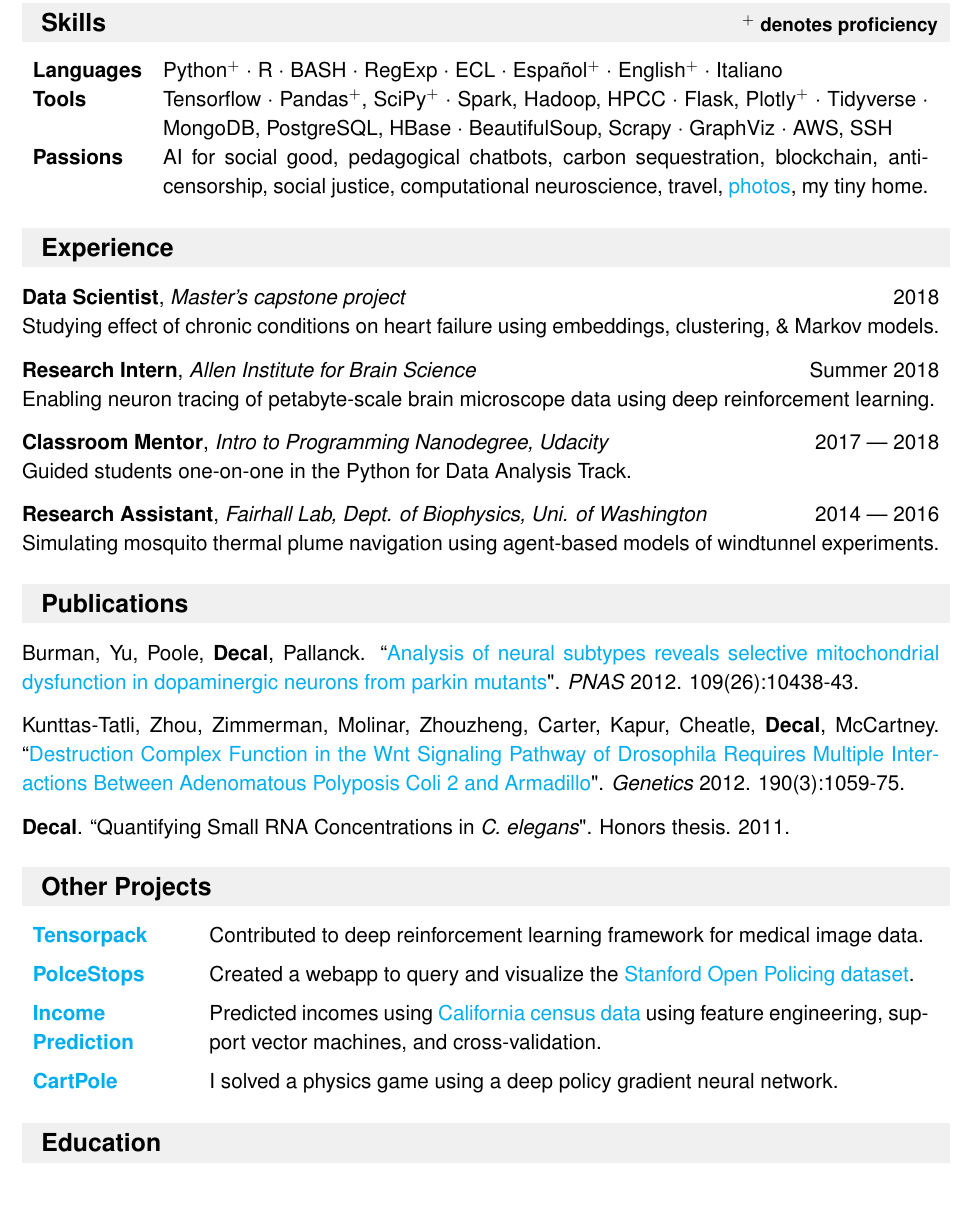
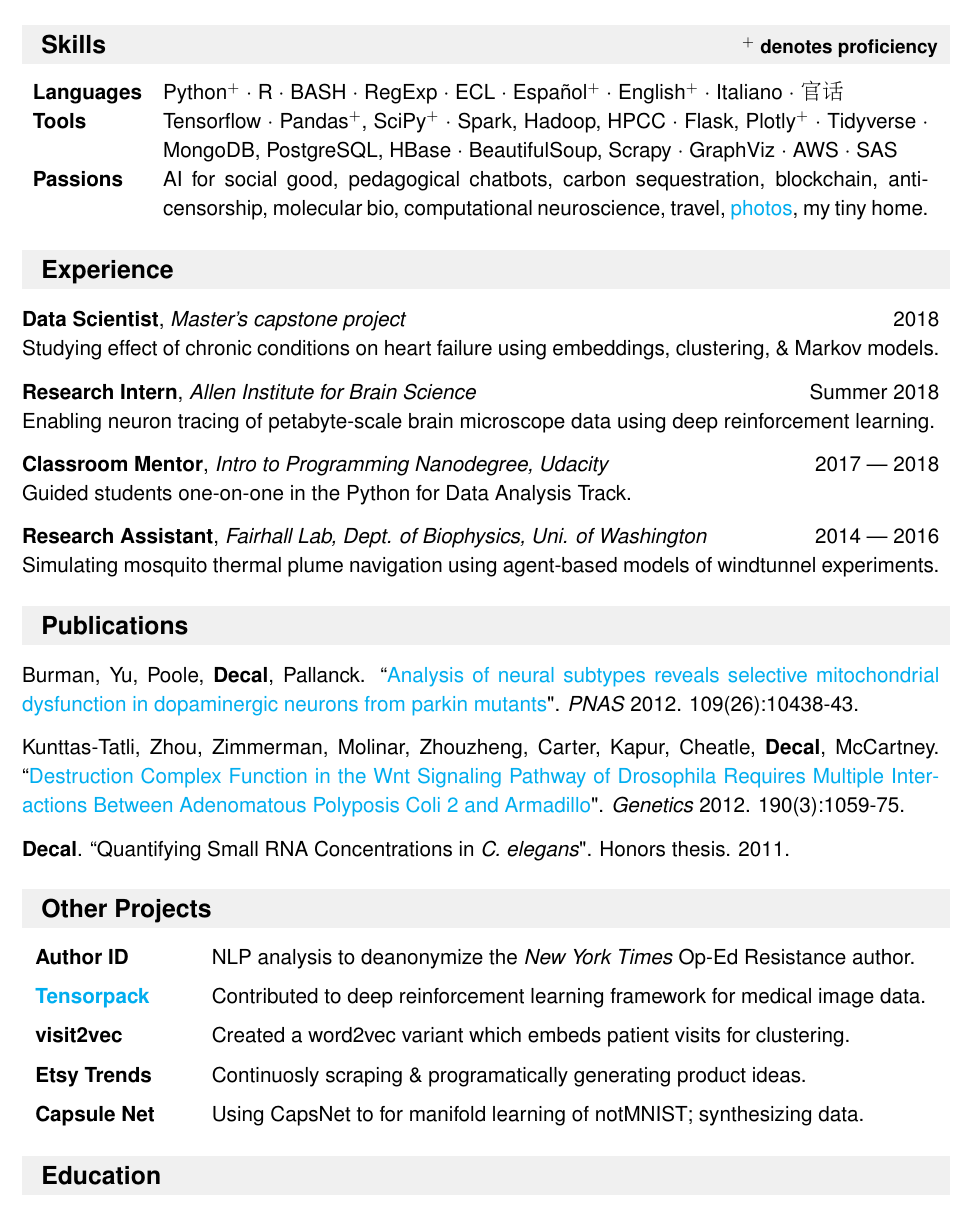
Before and after one commit to crypdick/Decal-LaTeX-CV, a LaTeX CV (Richard-Decal-resume.tex): part of the page, cut so that both start at the same text. Compiled offline with pdfLaTeX.

Commit message:
changed projects

```diff
--- a/Richard-Decal-resume.tex
+++ b/Richard-Decal-resume.tex
@@ -76,6 +76,7 @@
 \usepackage{booktabs}% http://ctan.org/pkg/booktabs
 \newcommand{\tabitem}{~~\llap{\textbullet}~~}
 
+\usepackage{CJKutf8}
 %%%%%%%%%%%%%%%%%%%%%%%%%%%%%%%%%%%%%%%%%%%%%%%%%%%%%%%%%%%%%%%%%%%%%%%%%%%%%%%%%%
 %%%%%%%%%%%%%%%%%%%%%%%%%%%%%%%%%%%%%%%%%%%%%%%%%%%%%%%%%%%%%%%%%%%%%%%%%%%%%%%%%%
 %%%%%%%%%%%%%%%%%%%%%%%%%%%%%%%%%%%%%%%%%%%%%%%%%%%%%%%%%%%%%%%%%%%%%%%%%%%%%%%%%%
@@ -92,10 +93,10 @@
 \resheading{~~Skills \hfill {\small$^+$ denotes proficiency}}
 \vspace{-1em}
 \begin{tabularx}{\textwidth}{p{2.1cm}>{\arraybackslash}X}
-  \bfseries{Languages} & Python$^+$ $\cdot$ R  $\cdot$ BASH $\cdot$ RegExp $\cdot$ ECL $\cdot$ Espa\~nol$^+$ $\cdot$ English$^+$ $\cdot$ Italiano \\  % $\cdot$ SAS
-  \bfseries{Tools} & Tensorflow  $\cdot$ Pandas$^+$, SciPy$^+$ $\cdot$ Spark, Hadoop, HPCC $\cdot$ Flask, Plotly$^+$ $\cdot$ Tidyverse $\cdot$ \mbox{MongoDB}, PostgreSQL, HBase $\cdot$ BeautifulSoup, Scrapy $\cdot$ GraphViz $\cdot$ AWS, SSH\\
+  \bfseries{Languages} & Python$^+$ $\cdot$ R  $\cdot$ BASH $\cdot$ RegExp $\cdot$ ECL $\cdot$ Espa\~nol$^+$ $\cdot$ English$^+$ $\cdot$ Italiano $\cdot$ \begin{CJK*}{UTF8}{gbsn}{官话}\end{CJK*} \\
+  \bfseries{Tools} & Tensorflow  $\cdot$ Pandas$^+$, SciPy$^+$ $\cdot$ Spark, Hadoop, HPCC $\cdot$ Flask, Plotly$^+$ $\cdot$ Tidyverse $\cdot$ \mbox{MongoDB}, PostgreSQL, HBase $\cdot$ BeautifulSoup, Scrapy $\cdot$ GraphViz $\cdot$ AWS $\cdot$ SAS\\
   %\bfseries{OS} & Linux$^\star$ $\cdot$ MS Windows$^\star$ $\cdot$  Mac OS X$^\star$ $\cdot$ Android$^\star$ $\cdot$ iOS  \\
-  \bfseries{Passions} & AI for social good, pedagogical chatbots, carbon sequestration, blockchain, anti-censorship, social justice, computational neuroscience, travel, \href{https://www.flickr.com/photos/richarddecal/sets/72157640025469005/}{photos}, my tiny home.
+  \bfseries{Passions} & AI for social good, pedagogical chatbots, carbon sequestration, blockchain, anti-censorship, molecular bio, computational neuroscience, travel, \href{https://www.flickr.com/photos/richarddecal/sets/72157640025469005/}{photos}, my tiny home.
 \end{tabularx}
 
 
@@ -166,15 +167,24 @@ Simulating mosquito thermal plume navigation using agent-based models of windtun
 
 %\bfseries{\href{https://github.com/Vaa3D/vaa3d_tools/tree/master/hackathon/profundo}{Profundo}} & Using deep reinforcement learning to automatically trace neuron morphologies.\\
 
+      \bfseries{Author ID} & NLP analysis to deanonymize the \textit{New York Times} Op-Ed Resistance author.\\
+
       \bfseries{\href{https://github.com/amiralansary/tensorpack-medical}{Tensorpack}} & Contributed to deep reinforcement learning framework for medical image data.\\
 
-      \bfseries{\href{https://github.com/ncf-ds/police-traffic-stop-explorer}{PolceStops}} & Created a webapp to query and visualize the \href{https://openpolicing.stanford.edu/data/}{Stanford Open Policing dataset}.\\
+	\bfseries{visit2vec} & Created a word2vec variant which embeds patient visits for clustering.\\
+
+	 \bfseries{Etsy Trends} & Continuosly scraping \& programatically generating product ideas.   \\
+
+
+ %     \bfseries{\href{https://github.com/ncf-ds/police-traffic-stop-explorer}{PolceStops}} & Created a webapp to query and visualize the \href{https://openpolicing.stanford.edu/data/}{Stanford Open Policing dataset}.\\
 
  %     \bfseries{\href{https://github.com/crypdick/predict-donors-California-census}{Income \mbox{Prediction}}} & Predicted incomes using \href{https://www.aaai.org/Papers/KDD/1996/KDD96-033.pdf}{California census data} using feature engineering, support vector machines, and cross-validation.\\
 
-\bfseries{\href{https://www.flickr.com/photos/richarddecal/sets/72157655653035375/with/19534941902/}{Income \mbox{Prediction}}} & Predicted incomes using \href{https://www.aaai.org/Papers/KDD/1996/KDD96-033.pdf}{California census data} using feature engineering, support vector machines, and cross-validation.\\
+% \bfseries{\href{https://www.flickr.com/photos/richarddecal/sets/72157655653035375/with/19534941902/}{Income \mbox{Prediction}}} & Predicted incomes using \href{https://www.aaai.org/Papers/KDD/1996/KDD96-033.pdf}{California census data} using feature engineering, support vector machines, and cross-validation.\\
 
-      \bfseries{\href{https://github.com/crypdick/policy-gradients-cartpole/blob/master/capstone_report.pdf}{CartPole}} &  I solved a physics game using a deep policy gradient neural network.
+	\bfseries{Capsule Net} & Using CapsNet to for manifold learning of notMNIST; synthesizing data.
+
+%      \bfseries{\href{https://github.com/crypdick/policy-gradients-cartpole/blob/master/capstone_report.pdf}{CartPole}} &  I solved a physics game using a deep policy gradient neural network.\\
       \end{tabularx}
 
       %
```
Also changed, not shown: Richard-Decal-resume.pdf.
